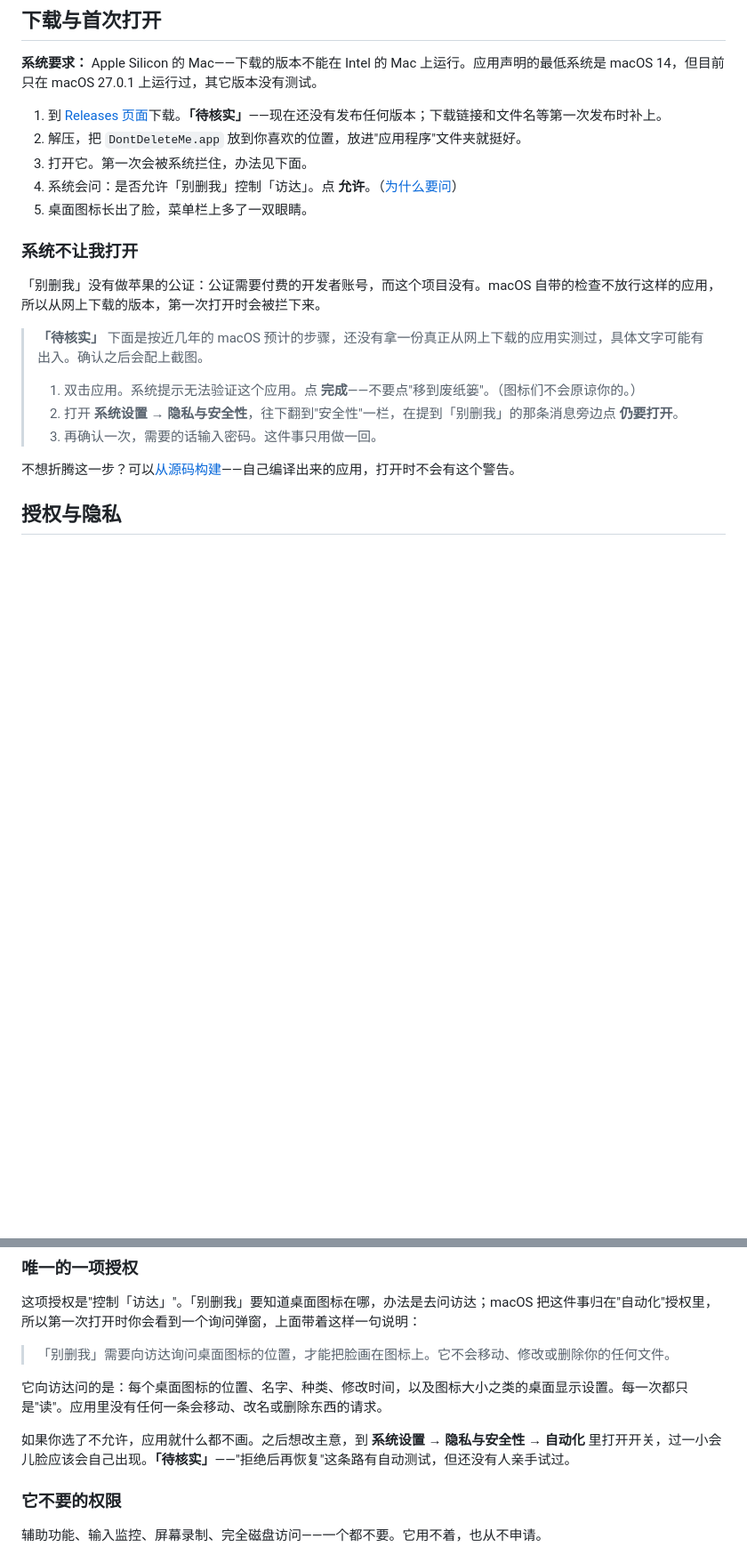
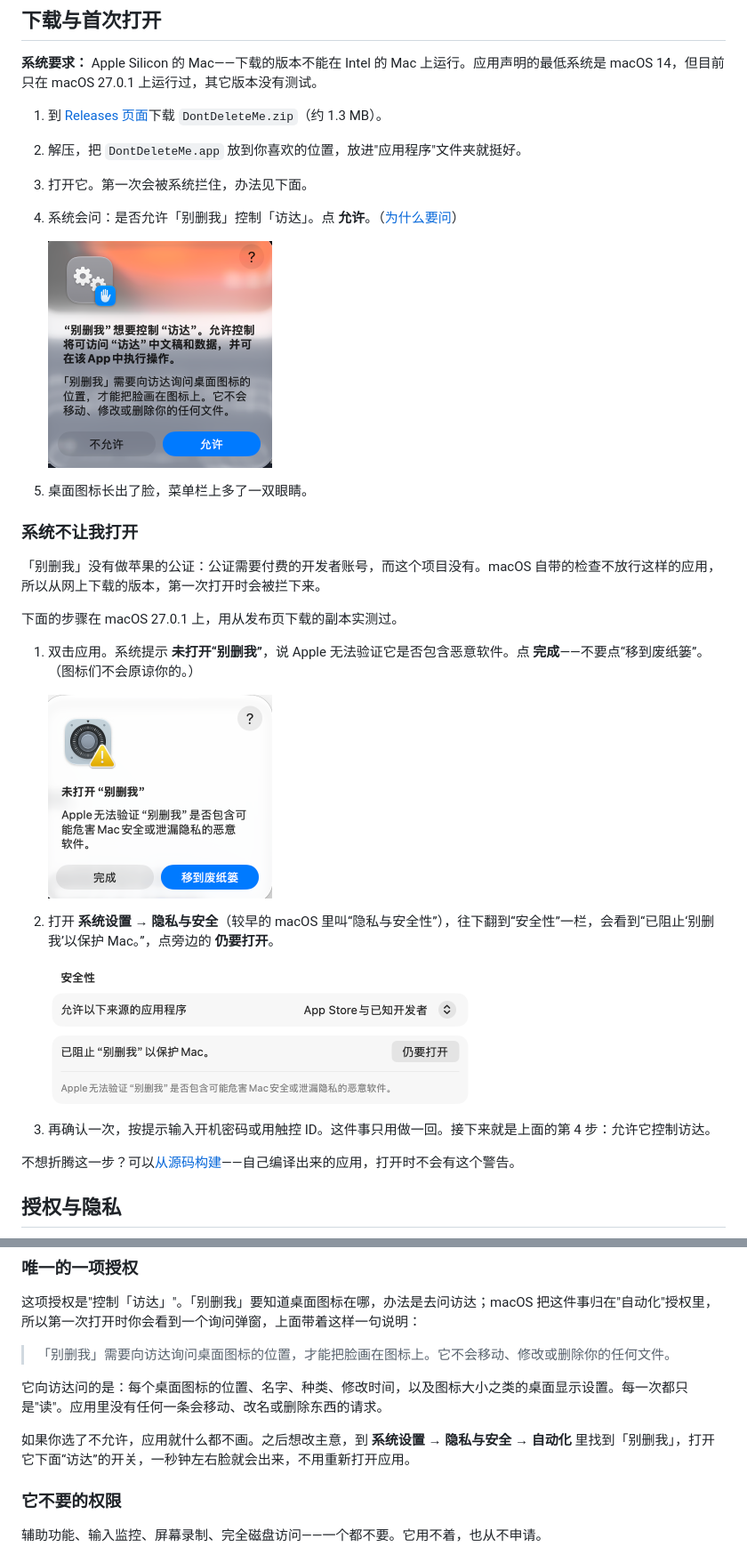
Before and after one commit to Yang1703cyn/dont-delete-me, a Markdown page: README.zh-CN.md, 2 parts joined by grey strips. Shown at 89% size. GitHub-like rendering; pictures changed too: Assets/screenshots/first-launch-1-blocked.zh-CN.png (added), Assets/screenshots/first-launch-2-open-anyway.zh-CN.png (added), Assets/screenshots/first-launch-3-allow-finder.zh-CN.png (added); blank space fills up the shorter version.

```diff
--- a/README.zh-CN.md
+++ b/README.zh-CN.md
@@ -37,25 +35,30 @@
 
 **系统要求：** Apple Silicon 的 Mac——下载的版本不能在 Intel 的 Mac 上运行。应用声明的最低系统是 macOS 14，但目前只在 macOS 27.0.1 上运行过，其它版本没有测试。
 
-1. 到 [Releases 页面](../../releases/latest)下载。**「待核实」**——现在还没有发布任何版本；下载链接和文件名等第一次发布时补上。
+1. 到 [Releases 页面](https://github.com/Yang1703cyn/dont-delete-me/releases/latest)下载 `DontDeleteMe.zip`（约 1.3 MB）。
 2. 解压，把 `DontDeleteMe.app` 放到你喜欢的位置，放进"应用程序"文件夹就挺好。
 3. 打开它。第一次会被系统拦住，办法见下面。
 4. 系统会问：是否允许「别删我」控制「访达」。点 **允许**。（[为什么要问](#授权与隐私)）
+
+   <img src="Assets/screenshots/first-launch-3-allow-finder.zh-CN.png" width="252" alt="系统弹窗：“别删我”想要控制“访达”，下面是应用的说明，按钮是“不允许”和“允许”">
+
 5. 桌面图标长出了脸，菜单栏上多了一双眼睛。
 
 ### 系统不让我打开
 
 「别删我」没有做苹果的公证：公证需要付费的开发者账号，而这个项目没有。macOS 自带的检查不放行这样的应用，所以从网上下载的版本，第一次打开时会被拦下来。
 
-> **「待核实」** 下面是按近几年的 macOS 预计的步骤，还没有拿一份真正从网上下载的应用实测过，具体文字可能有出入。确认之后会配上截图。
->
-> 1. 双击应用。系统提示无法验证这个应用。点 **完成**——不要点"移到废纸篓"。（图标们不会原谅你的。）
-> 2. 打开 **系统设置 → 隐私与安全性**，往下翻到"安全性"一栏，在提到「别删我」的那条消息旁边点 **仍要打开**。
-> 3. 再确认一次，需要的话输入密码。这件事只用做一回。
->
-> <!-- 待核实：截图位置 1 —— 第一次双击时的系统拦截提示 -->
-> <!-- 待核实：截图位置 2 —— 系统设置 → 隐私与安全性里的「仍要打开」 -->
-> <!-- 待核实：截图位置 3 —— 「是否允许控制访达」的授权弹窗 -->
+下面的步骤在 macOS 27.0.1 上，用从发布页下载的副本实测过。
+
+1. 双击应用。系统提示 **未打开“别删我”**，说 Apple 无法验证它是否包含恶意软件。点 **完成**——不要点“移到废纸篓”。（图标们不会原谅你的。）
+
+   <img src="Assets/screenshots/first-launch-1-blocked.zh-CN.png" width="252" alt="系统弹窗：未打开“别删我”，按钮是“完成”和“移到废纸篓”">
+
+2. 打开 **系统设置 → 隐私与安全**（较早的 macOS 里叫“隐私与安全性”），往下翻到“安全性”一栏，会看到“已阻止‘别删我’以保护 Mac。”，点旁边的 **仍要打开**。
+
+   <img src="Assets/screenshots/first-launch-2-open-anyway.zh-CN.png" width="475" alt="系统设置的安全性一栏：已阻止“别删我”以保护 Mac，旁边是“仍要打开”按钮">
+
+3. 再确认一次，按提示输入开机密码或用触控 ID。这件事只用做一回。接下来就是上面的第 4 步：允许它控制访达。
 
 不想折腾这一步？可以[从源码构建](#从源码构建)——自己编译出来的应用，打开时不会有这个警告。
 
@@ -71,7 +74,7 @@
 
 它向访达问的是：每个桌面图标的位置、名字、种类、修改时间，以及图标大小之类的桌面显示设置。每一次都只是"读"。应用里没有任何一条会移动、改名或删除东西的请求。
 
-如果你选了不允许，应用就什么都不画。之后想改主意，到 **系统设置 → 隐私与安全性 → 自动化** 里打开开关，过一小会儿脸应该会自己出现。**「待核实」**——"拒绝后再恢复"这条路有自动测试，但还没有人亲手试过。
+如果你选了不允许，应用就什么都不画。之后想改主意，到 **系统设置 → 隐私与安全 → 自动化** 里找到「别删我」，打开它下面“访达”的开关，一秒钟左右脸就会出来，不用重新打开应用。
 
 ### 它不要的权限
 
```
Also changed, not shown: other parts of README.zh-CN.md (+2 -4 lines), README.md (+18 -15 lines), Assets/demo.en.gif (added), Assets/demo.zh-CN.gif (added).
